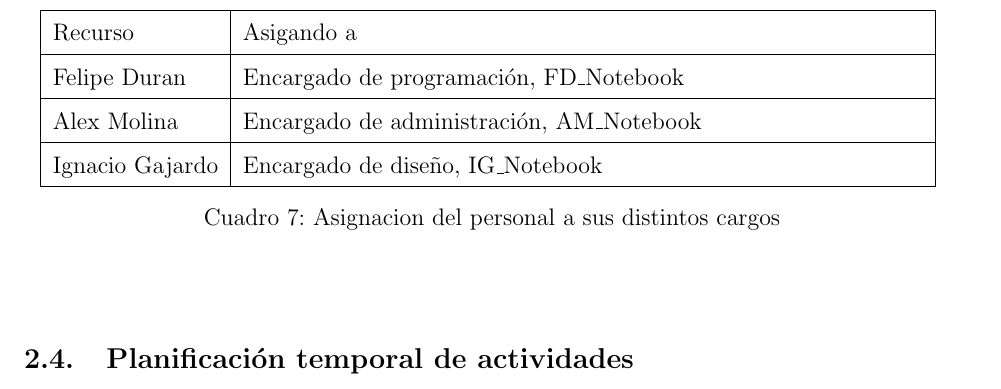
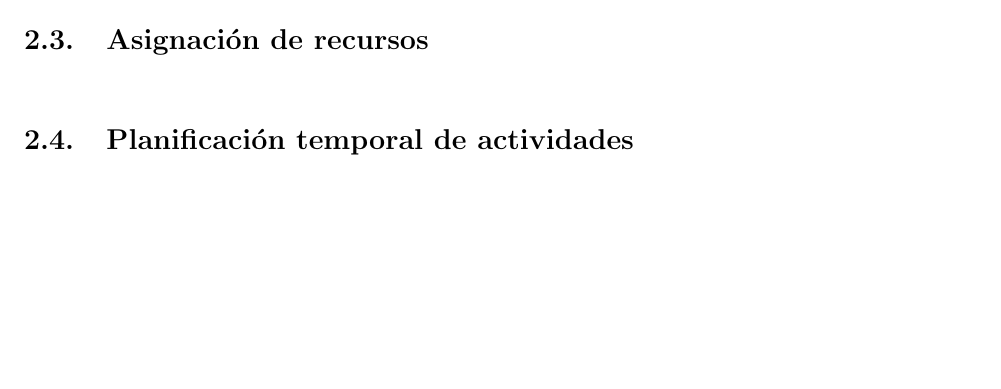
Before and after one commit to Ryuuks1996/InformeISW, a LaTeX document (main.tex, which reads cap/Planificacion_del_trabajo.tex): part of page 13 of 19 before the commit and part of page 11 of 18 after it, cut at the place of the change, the shorter picture padded with empty space. Compiled offline with pdfLaTeX.

Commit message:
Revert "Asignacion de recursos"
This reverts commit f6c390f405d0e9c7285ec03b3cc708a8fa138510.

```diff
--- a/cap/Planificacion_del_trabajo.tex
+++ b/cap/Planificacion_del_trabajo.tex
@@ -131,20 +131,5 @@ Según lo conversado, pactado y analizado con mis compañeros de trabajo en la p
 \end{figure}
 
 \subsection{Asignación de recursos}
-\begin{table}[H]
-    \begin{center}
-        \begin{tabular}{| l | m{12cm} |}
-        	\hline
-        	Recurso & Asigando a \\
-        	\hline
-        	Felipe Duran & Encargado de programación, FD\_Notebook\\
-        	\hline
-        	Alex Molina & Encargado de administración, AM\_Notebook\\
-        	\hline
-        	Ignacio Gajardo & Encargado de diseño, IG\_Notebook\\
-        	\hline
-        \end{tabular}
-    \caption{Asignacion del personal a sus distintos cargos}
-    \end{center}
-\end{table}
+
 \subsection{Planificación temporal de actividades}
```
Also changed, not shown: 1.JPG (renamed from imgs/1.JPG), 2.JPG (renamed from imgs/2.JPG), Estimacion de PF.JPG (renamed from imgs/Estimacion de PF.JPG), Grafica.png (renamed from imgs/Grafica.png), main.pdf, cap/Planificacion_del_trabajo.tex (8 more changed lines).
